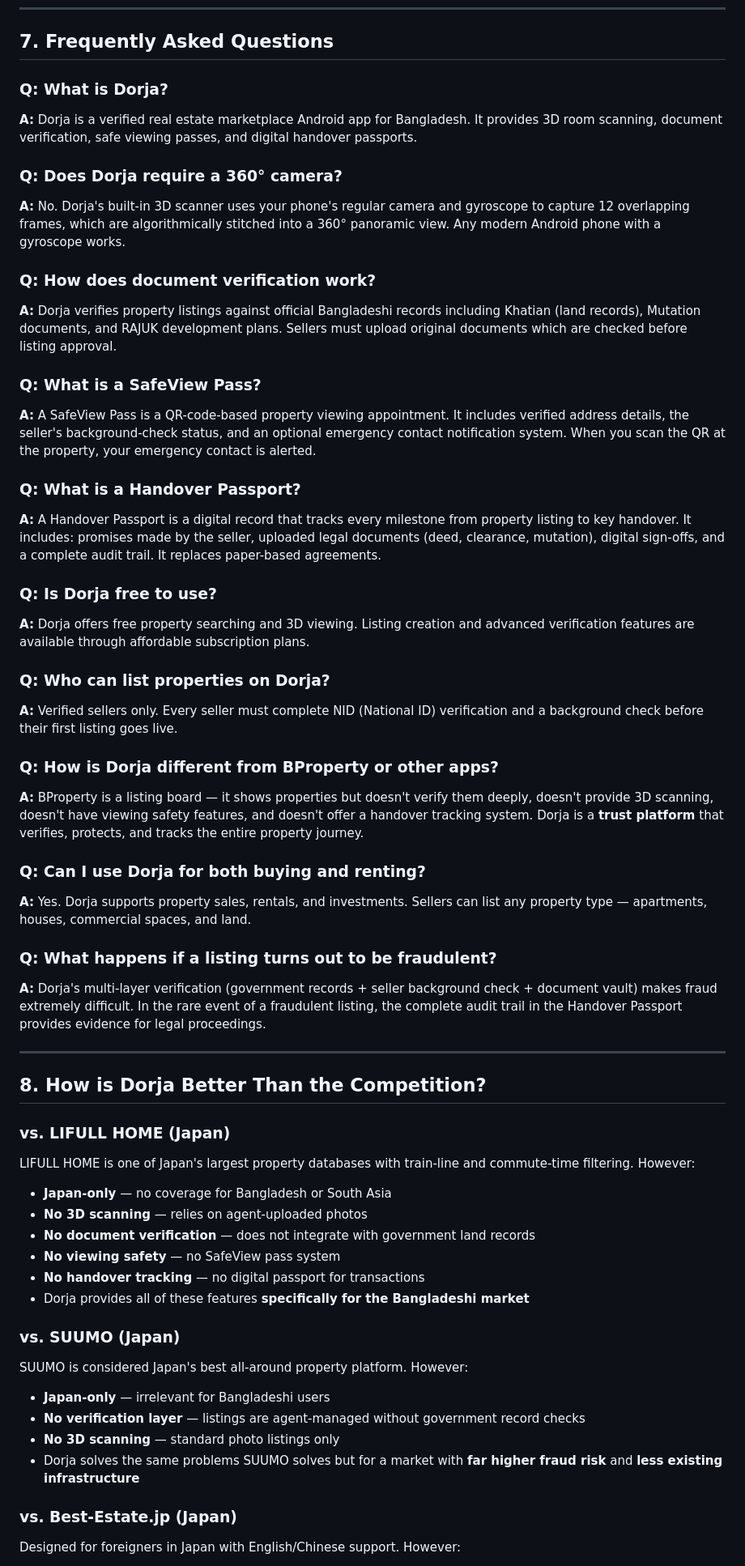
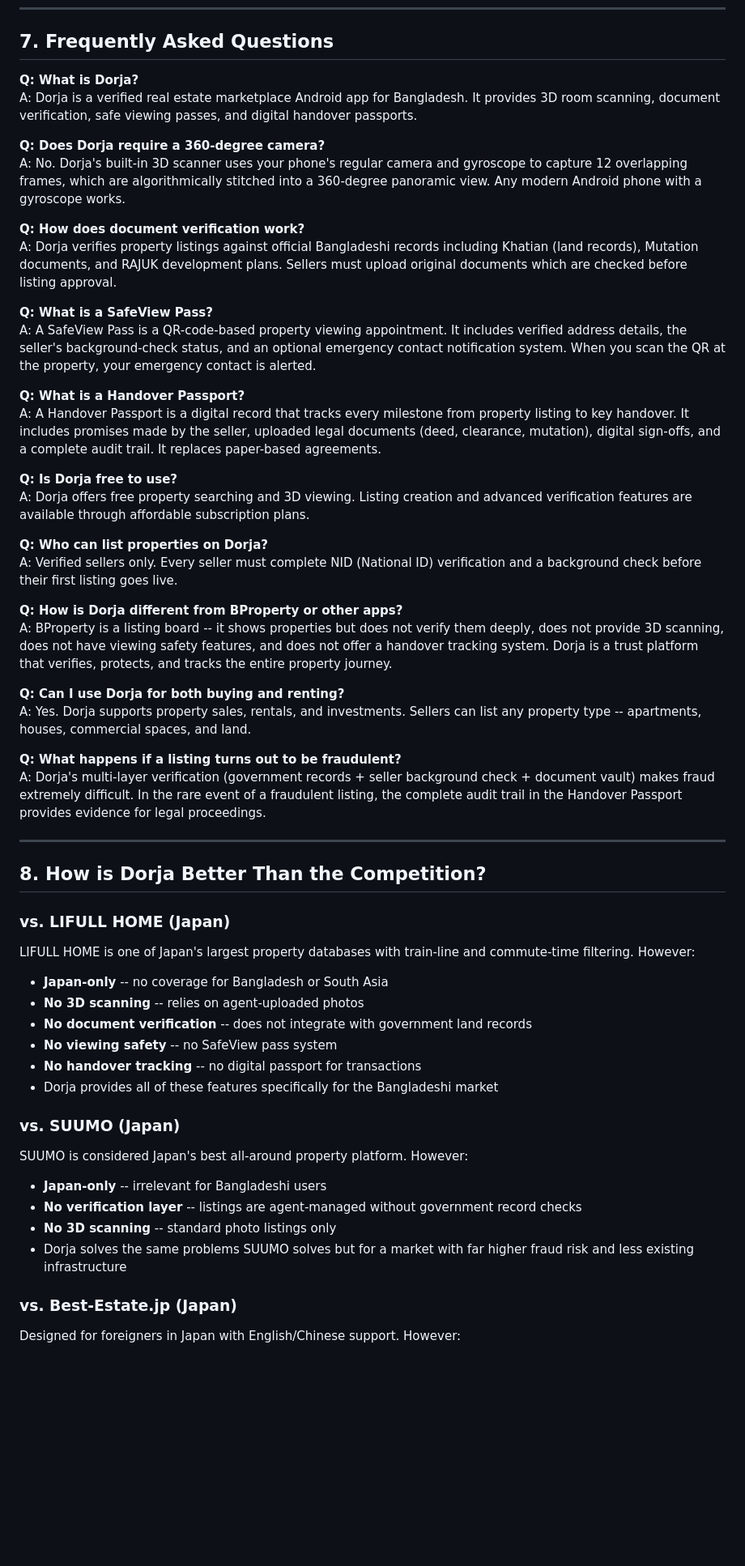
Before and after one commit to Solez-ai/dorja, a Markdown page: dorja/README.md, the part around one of its changes. Shown at 81% size. GitHub-like rendering; blank space fills up the shorter version.

```diff
--- a/dorja/README.md
+++ b/dorja/README.md
@@ -151,35 +181,35 @@ Every safety feature in Dorja directly addresses a documented real-world threat:
 
 ## 7. Frequently Asked Questions
 
-### Q: What is Dorja?
-**A:** Dorja is a verified real estate marketplace Android app for Bangladesh. It provides 3D room scanning, document verification, safe viewing passes, and digital handover passports.
+**Q: What is Dorja?**
+A: Dorja is a verified real estate marketplace Android app for Bangladesh. It provides 3D room scanning, document verification, safe viewing passes, and digital handover passports.
 
-### Q: Does Dorja require a 360° camera?
-**A:** No. Dorja's built-in 3D scanner uses your phone's regular camera and gyroscope to capture 12 overlapping frames, which are algorithmically stitched into a 360° panoramic view. Any modern Android phone with a gyroscope works.
+**Q: Does Dorja require a 360-degree camera?**
+A: No. Dorja's built-in 3D scanner uses your phone's regular camera and gyroscope to capture 12 overlapping frames, which are algorithmically stitched into a 360-degree panoramic view. Any modern Android phone with a gyroscope works.
 
-### Q: How does document verification work?
-**A:** Dorja verifies property listings against official Bangladeshi records including Khatian (land records), Mutation documents, and RAJUK development plans. Sellers must upload original documents which are checked before listing approval.
+**Q: How does document verification work?**
+A: Dorja verifies property listings against official Bangladeshi records including Khatian (land records), Mutation documents, and RAJUK development plans. Sellers must upload original documents which are checked before listing approval.
 
-### Q: What is a SafeView Pass?
-**A:** A SafeView Pass is a QR-code-based property viewing appointment. It includes verified address details, the seller's background-check status, and an optional emergency contact notification system. When you scan the QR at the property, your emergency contact is alerted.
+**Q: What is a SafeView Pass?**
+A: A SafeView Pass is a QR-code-based property viewing appointment. It includes verified address details, the seller's background-check status, and an optional emergency contact notification system. When you scan the QR at the property, your emergency contact is alerted.
 
-### Q: What is a Handover Passport?
-**A:** A Handover Passport is a digital record that tracks every milestone from property listing to key handover. It includes: promises made by the seller, uploaded legal documents (deed, clearance, mutation), digital sign-offs, and a complete audit trail. It replaces paper-based agreements.
+**Q: What is a Handover Passport?**
+A: A Handover Passport is a digital record that tracks every milestone from property listing to key handover. It includes promises made by the seller, uploaded legal documents (deed, clearance, mutation), digital sign-offs, and a complete audit trail. It replaces paper-based agreements.
 
-### Q: Is Dorja free to use?
-**A:** Dorja offers free property searching and 3D viewing. Listing creation and advanced verification features are available through affordable subscription plans.
+**Q: Is Dorja free to use?**
+A: Dorja offers free property searching and 3D viewing. Listing creation and advanced verification features are available through affordable subscription plans.
 
-### Q: Who can list properties on Dorja?
-**A:** Verified sellers only. Every seller must complete NID (National ID) verification and a background check before their first listing goes live.
+**Q: Who can list properties on Dorja?**
+A: Verified sellers only. Every seller must complete NID (National ID) verification and a background check before their first listing goes live.
 
-### Q: How is Dorja different from BProperty or other apps?
-**A:** BProperty is a listing board — it shows properties but doesn't verify them deeply, doesn't provide 3D scanning, doesn't have viewing safety features, and doesn't offer a handover tracking system. Dorja is a **trust platform** that verifies, protects, and tracks the entire property journey.
+**Q: How is Dorja different from BProperty or other apps?**
+A: BProperty is a listing board -- it shows properties but does not verify them deeply, does not provide 3D scanning, does not have viewing safety features, and does not offer a handover tracking system. Dorja is a trust platform that verifies, protects, and tracks the entire property journey.
 
-### Q: Can I use Dorja for both buying and renting?
-**A:** Yes. Dorja supports property sales, rentals, and investments. Sellers can list any property type — apartments, houses, commercial spaces, and land.
+**Q: Can I use Dorja for both buying and renting?**
+A: Yes. Dorja supports property sales, rentals, and investments. Sellers can list any property type -- apartments, houses, commercial spaces, and land.
 
-### Q: What happens if a listing turns out to be fraudulent?
-**A:** Dorja's multi-layer verification (government records + seller background check + document vault) makes fraud extremely difficult. In the rare event of a fraudulent listing, the complete audit trail in the Handover Passport provides evidence for legal proceedings.
+**Q: What happens if a listing turns out to be fraudulent?**
+A: Dorja's multi-layer verification (government records + seller background check + document vault) makes fraud extremely difficult. In the rare event of a fraudulent listing, the complete audit trail in the Handover Passport provides evidence for legal proceedings.
 
 ---
 
@@ -187,19 +217,19 @@ Every safety feature in Dorja directly addresses a documented real-world threat:
 
 ### vs. LIFULL HOME (Japan)
 LIFULL HOME is one of Japan's largest property databases with train-line and commute-time filtering. However:
-- **Japan-only** — no coverage for Bangladesh or South Asia
-- **No 3D scanning** — relies on agent-uploaded photos
-- **No document verification** — does not integrate with government land records
-- **No viewing safety** — no SafeView pass system
-- **No handover tracking** — no digital passport for transactions
-- Dorja provides all of these features **specifically for the Bangladeshi market**
+- **Japan-only** -- no coverage for Bangladesh or South Asia
+- **No 3D scanning** -- relies on agent-uploaded photos
+- **No document verification** -- does not integrate with government land records
+- **No viewing safety** -- no SafeView pass system
+- **No handover tracking** -- no digital passport for transactions
+- Dorja provides all of these features specifically for the Bangladeshi market
 
 ### vs. SUUMO (Japan)
 SUUMO is considered Japan's best all-around property platform. However:
-- **Japan-only** — irrelevant for Bangladeshi users
-- **No verification layer** — listings are agent-managed without government record checks
-- **No 3D scanning** — standard photo listings only
-- Dorja solves the same problems SUUMO solves but for a market with **far higher fraud risk** and **less existing infrastructure**
+- **Japan-only** -- irrelevant for Bangladeshi users
+- **No verification layer** -- listings are agent-managed without government record checks
+- **No 3D scanning** -- standard photo listings only
+- Dorja solves the same problems SUUMO solves but for a market with far higher fraud risk and less existing infrastructure
 
 ### vs. Best-Estate.jp (Japan)
 Designed for foreigners in Japan with English/Chinese support. However:
```
Also changed, not shown: other parts of dorja/README.md (+135 -105 lines).
